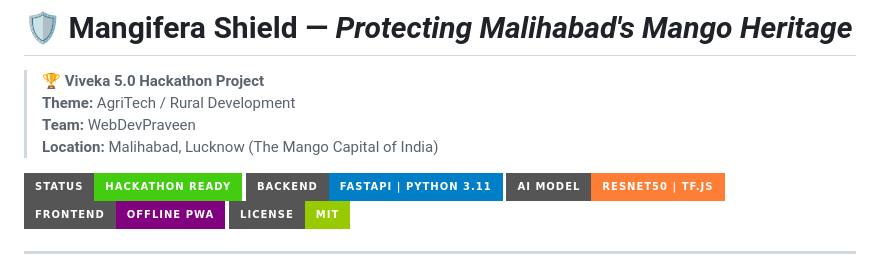
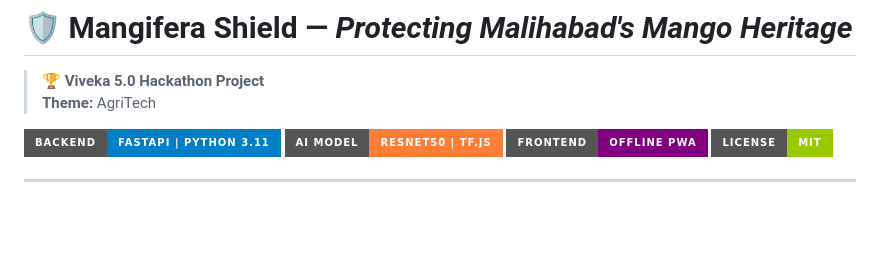
Before and after one commit to webdevpraveen/Mangifera-Shield, a Markdown page: README.md, the part around one of its changes. Rendered like a GitHub page; badges without logos; blank space fills up the shorter version.

```diff
--- a/README.md
+++ b/README.md
@@ -1,11 +1,8 @@
 # 🛡️ Mangifera Shield — *Protecting Malihabad's Mango Heritage*
 
 > **🏆 Viveka 5.0 Hackathon Project**
-> **Theme:** AgriTech / Rural Development
-> **Team:** WebDevPraveen
-> **Location:** Malihabad, Lucknow (The Mango Capital of India)
+> **Theme:** AgriTech
 
-![Banner](https://img.shields.io/badge/Status-Hackathon_Ready-success?style=for-the-badge)
 ![Python](https://img.shields.io/badge/Backend-FastAPI_%7C_Python_3.11-blue?style=for-the-badge&logo=python)
 ![AI](https://img.shields.io/badge/AI_Model-ResNet50_%7C_TF.js-orange?style=for-the-badge&logo=tensorflow)
 ![PWA](https://img.shields.io/badge/Frontend-Offline_PWA-purple?style=for-the-badge&logo=pwa)
```
Also changed, not shown: other parts of README.md (+5 -2 lines).
